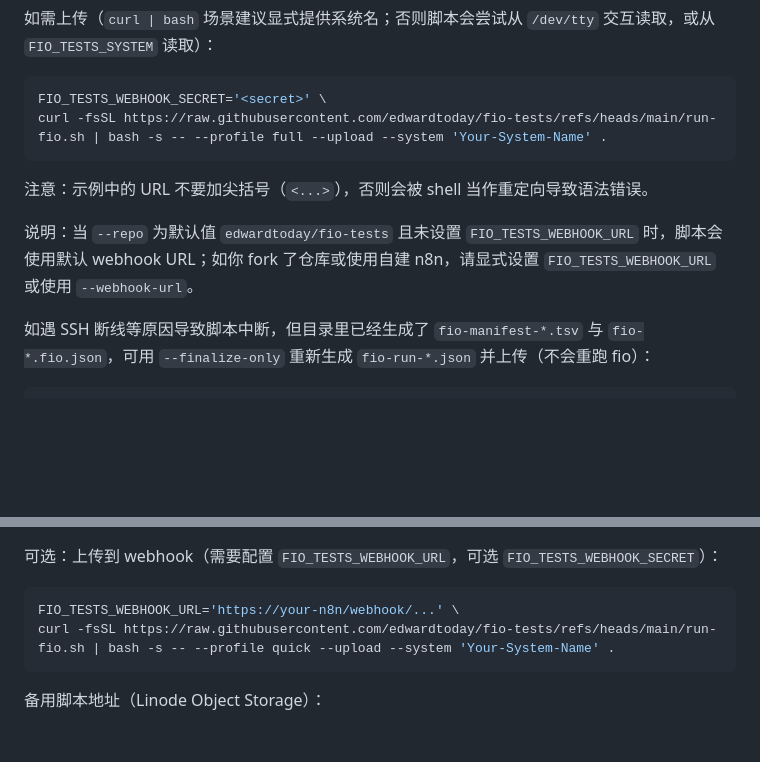
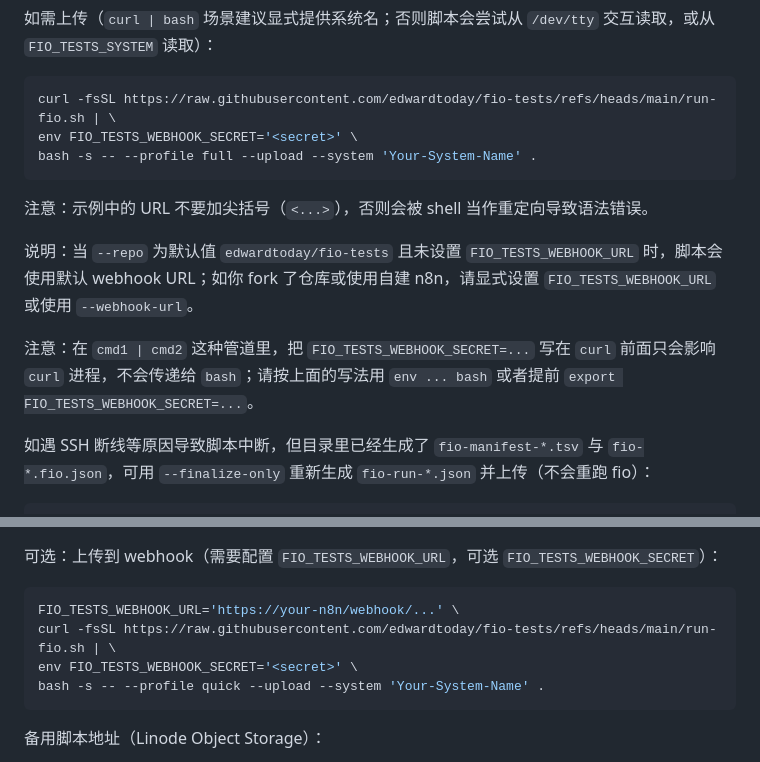
Before and after one commit to edwardtoday/fio-tests, a Markdown page: README.md, 2 parts joined by grey strips. Rendered like a GitHub page; blank space fills up the shorter version.

Commit message:
修正curl|bash上传示例环境变量传递

````diff
--- a/README.md
+++ b/README.md
@@ -38,13 +38,16 @@ curl -fsSL https://raw.githubusercontent.com/edwardtoday/fio-tests/refs/heads/ma
 如需上传（`curl | bash` 场景建议显式提供系统名；否则脚本会尝试从 `/dev/tty` 交互读取，或从 `FIO_TESTS_SYSTEM` 读取）：
 
 ```sh
-FIO_TESTS_WEBHOOK_SECRET='<secret>' \
-curl -fsSL https://raw.githubusercontent.com/edwardtoday/fio-tests/refs/heads/main/run-fio.sh | bash -s -- --profile full --upload --system 'Your-System-Name' .
+curl -fsSL https://raw.githubusercontent.com/edwardtoday/fio-tests/refs/heads/main/run-fio.sh | \
+env FIO_TESTS_WEBHOOK_SECRET='<secret>' \
+bash -s -- --profile full --upload --system 'Your-System-Name' .
 ```
 
 注意：示例中的 URL 不要加尖括号（`<...>`），否则会被 shell 当作重定向导致语法错误。
 
 说明：当 `--repo` 为默认值 `edwardtoday/fio-tests` 且未设置 `FIO_TESTS_WEBHOOK_URL` 时，脚本会使用默认 webhook URL；如你 fork 了仓库或使用自建 n8n，请显式设置 `FIO_TESTS_WEBHOOK_URL` 或使用 `--webhook-url`。
+
+注意：在 `cmd1 | cmd2` 这种管道里，把 `FIO_TESTS_WEBHOOK_SECRET=...` 写在 `curl` 前面只会影响 `curl` 进程，不会传递给 `bash`；请按上面的写法用 `env ... bash` 或者提前 `export FIO_TESTS_WEBHOOK_SECRET=...`。
 
 如遇 SSH 断线等原因导致脚本中断，但目录里已经生成了 `fio-manifest-*.tsv` 与 `fio-*.fio.json`，可用 `--finalize-only` 重新生成 `fio-run-*.json` 并上传（不会重跑 fio）：
 
@@ -64,7 +67,9 @@ curl -fsSL https://raw.githubusercontent.com/edwardtoday/fio-tests/refs/heads/ma
 
 ```sh
 FIO_TESTS_WEBHOOK_URL='https://your-n8n/webhook/...' \
-curl -fsSL https://raw.githubusercontent.com/edwardtoday/fio-tests/refs/heads/main/run-fio.sh | bash -s -- --profile quick --upload --system 'Your-System-Name' .
+curl -fsSL https://raw.githubusercontent.com/edwardtoday/fio-tests/refs/heads/main/run-fio.sh | \
+env FIO_TESTS_WEBHOOK_SECRET='<secret>' \
+bash -s -- --profile quick --upload --system 'Your-System-Name' .
 ```
 
 备用脚本地址（Linode Object Storage）：
````
